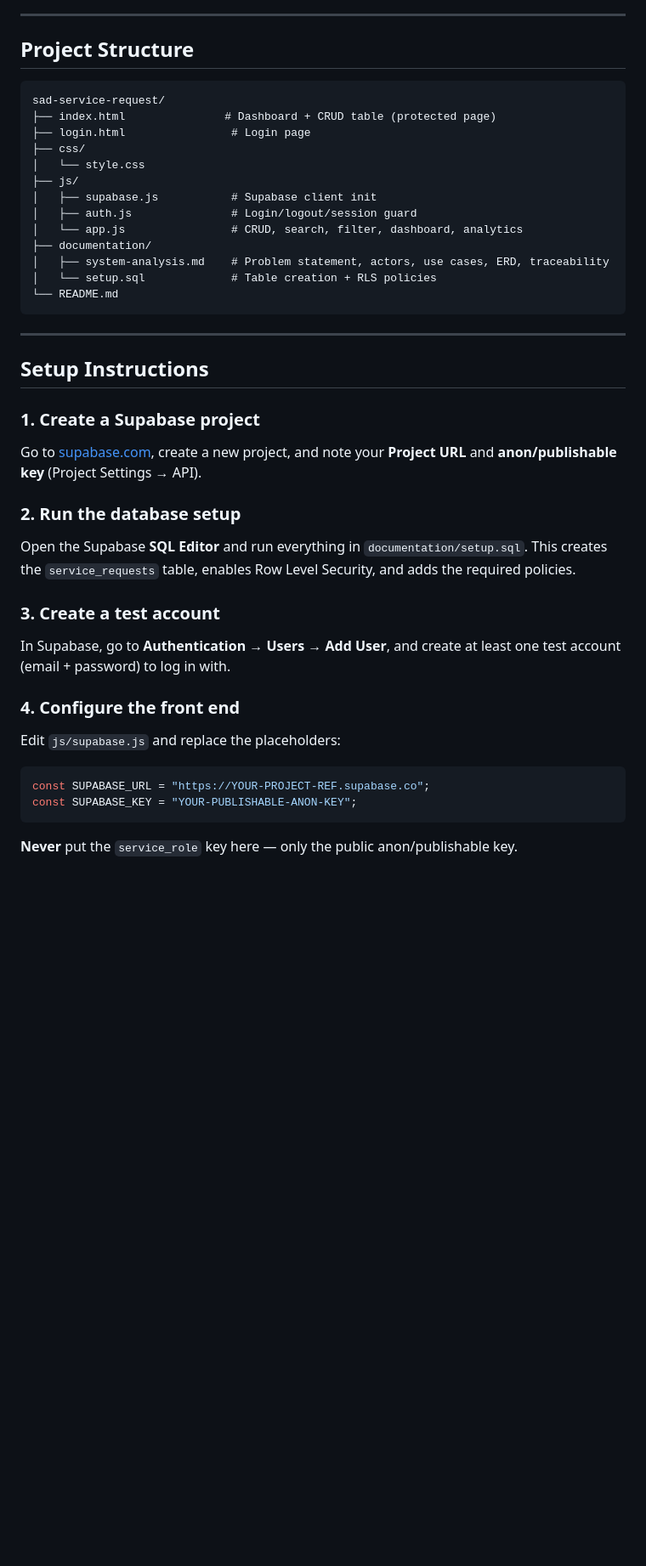
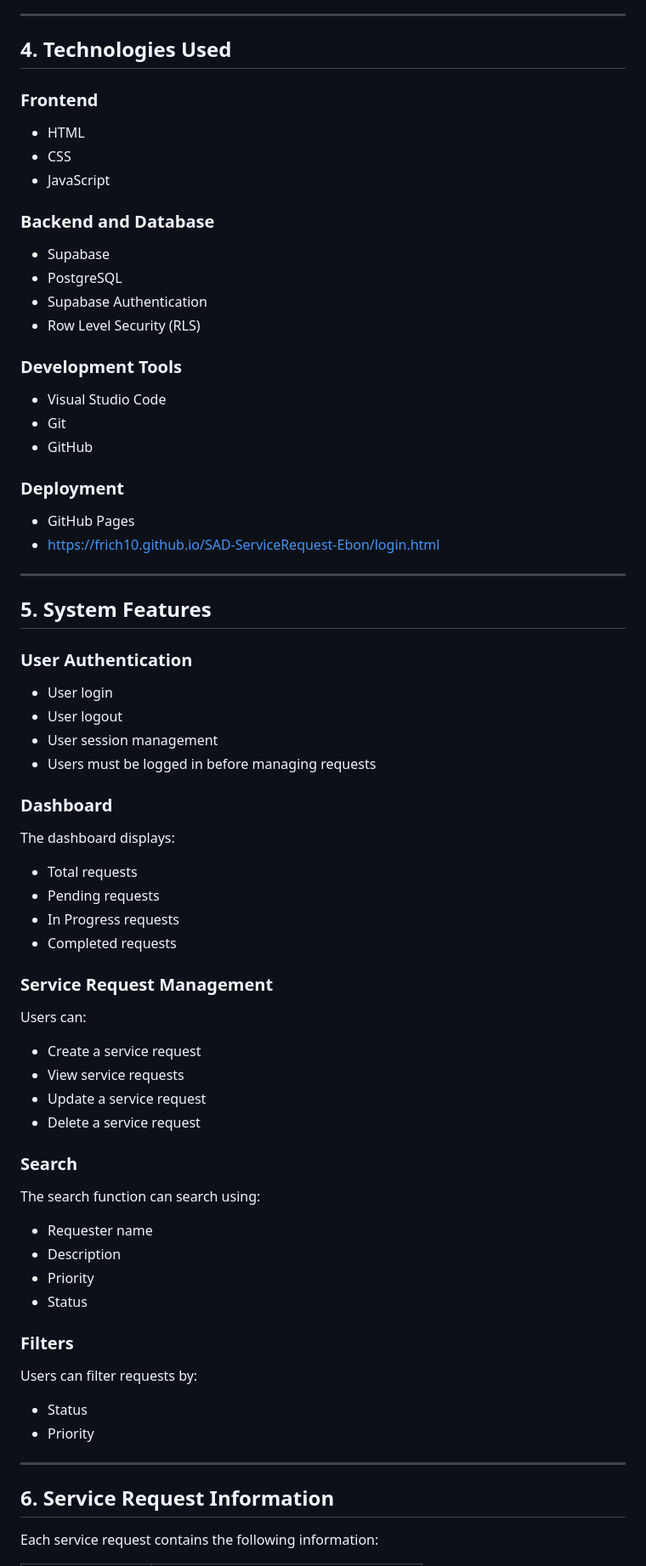
Before and after one commit to Frich10/SAD-ServiceRequest-Ebon, a Markdown page: README.md, the part around one of its changes. Shown at 85% size. Drawn GitHub-style; blank space fills up the shorter version.

Commit message:
Initial commit - service request system

````diff
--- a/README.md
+++ b/README.md
@@ -37,45 +56,70 @@ GitHub Pages.
 
 ---
 
-## Project Structure
-```
-sad-service-request/
-├── index.html               # Dashboard + CRUD table (protected page)
-├── login.html                # Login page
-├── css/
-│   └── style.css
-├── js/
-│   ├── supabase.js           # Supabase client init
-│   ├── auth.js               # Login/logout/session guard
-│   └── app.js                # CRUD, search, filter, dashboard, analytics
-├── documentation/
-│   ├── system-analysis.md    # Problem statement, actors, use cases, ERD, traceability
-│   └── setup.sql             # Table creation + RLS policies
-└── README.md
-```
+## 4. Technologies Used
+
+### Frontend
+- HTML
+- CSS
+- JavaScript
+
+### Backend and Database
+- Supabase
+- PostgreSQL
+- Supabase Authentication
+- Row Level Security (RLS)
+
+### Development Tools
+- Visual Studio Code
+- Git
+- GitHub
+
+### Deployment
+- GitHub Pages
+- https://frich10.github.io/SAD-ServiceRequest-Ebon/login.html
+---
+
+## 5. System Features
+
+### User Authentication
+- User login
+- User logout
+- User session management
+- Users must be logged in before managing requests
+
+### Dashboard
+The dashboard displays:
+
+- Total requests
+- Pending requests
+- In Progress requests
+- Completed requests
+
+### Service Request Management
+Users can:
+
+- Create a service request
+- View service requests
+- Update a service request
+- Delete a service request
+
+### Search
+The search function can search using:
+
+- Requester name
+- Description
+- Priority
+- Status
+
+### Filters
+Users can filter requests by:
+
+- Status
+- Priority
 
 ---
 
-## Setup Instructions
+## 6. Service Request Information
 
-### 1. Create a Supabase project
-Go to [supabase.com](https://supabase.com), create a new project, and note your
-**Project URL** and **anon/publishable key** (Project Settings → API).
+Each service request contains the following information:
 
-### 2. Run the database setup
-Open the Supabase **SQL Editor** and run everything in
-`documentation/setup.sql`. This creates the `service_requests` table, enables
-Row Level Security, and adds the required policies.
-
-### 3. Create a test account
-In Supabase, go to **Authentication → Users → Add User**, and create at least
-one test account (email + password) to log in with.
-
-### 4. Configure the front end
-Edit `js/supabase.js` and replace the placeholders:
-```js
-const SUPABASE_URL = "https://YOUR-PROJECT-REF.supabase.co";
-const SUPABASE_KEY = "YOUR-PUBLISHABLE-ANON-KEY";
-```
-**Never** put the `service_role` key here — only the public anon/publishable key.
-
````
Also changed, not shown: other parts of README.md (+123 -66 lines).
